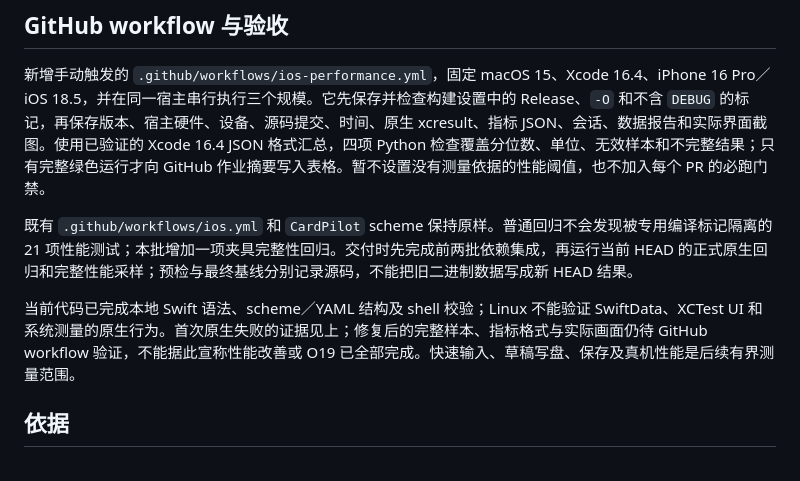
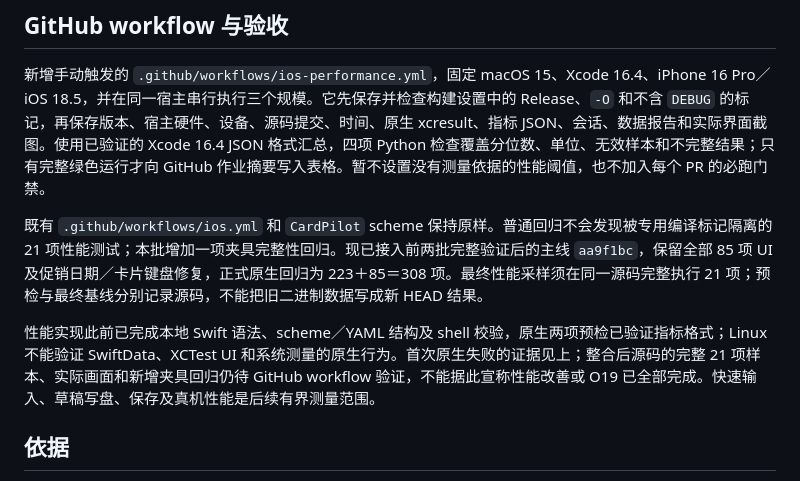
Before and after one commit to maxduke/card-pilot, a Markdown page: docs/ux-performance-baseline-2026-10-23.md, the part around the change. Drawn GitHub-style.

```diff
--- a/docs/ux-performance-baseline-2026-10-23.md
+++ b/docs/ux-performance-baseline-2026-10-23.md
@@ -48,9 +48,9 @@ O19 指出了全量交易查询、交易分组、重复账期计算、逐次草
 
 新增手动触发的 `.github/workflows/ios-performance.yml`，固定 macOS 15、Xcode 16.4、iPhone 16 Pro／iOS 18.5，并在同一宿主串行执行三个规模。它先保存并检查构建设置中的 Release、`-O` 和不含 `DEBUG` 的标记，再保存版本、宿主硬件、设备、源码提交、时间、原生 xcresult、指标 JSON、会话、数据报告和实际界面截图。使用已验证的 Xcode 16.4 JSON 格式汇总，四项 Python 检查覆盖分位数、单位、无效样本和不完整结果；只有完整绿色运行才向 GitHub 作业摘要写入表格。暂不设置没有测量依据的性能阈值，也不加入每个 PR 的必跑门禁。
 
-既有 `.github/workflows/ios.yml` 和 `CardPilot` scheme 保持原样。普通回归不会发现被专用编译标记隔离的 21 项性能测试；本批增加一项夹具完整性回归。交付时先完成前两批依赖集成，再运行当前 HEAD 的正式原生回归和完整性能采样；预检与最终基线分别记录源码，不能把旧二进制数据写成新 HEAD 结果。
+既有 `.github/workflows/ios.yml` 和 `CardPilot` scheme 保持原样。普通回归不会发现被专用编译标记隔离的 21 项性能测试；本批增加一项夹具完整性回归。现已接入前两批完整验证后的主线 `aa9f1bc`，保留全部 85 项 UI 及促销日期／卡片键盘修复，正式原生回归为 223＋85＝308 项。最终性能采样须在同一源码完整执行 21 项；预检与最终基线分别记录源码，不能把旧二进制数据写成新 HEAD 结果。
 
-当前代码已完成本地 Swift 语法、scheme／YAML 结构及 shell 校验；Linux 不能验证 SwiftData、XCTest UI 和系统测量的原生行为。首次原生失败的证据见上；修复后的完整样本、指标格式与实际画面仍待 GitHub workflow 验证，不能据此宣称性能改善或 O19 已全部完成。快速输入、草稿写盘、保存及真机性能是后续有界测量范围。
+性能实现此前已完成本地 Swift 语法、scheme／YAML 结构及 shell 校验，原生两项预检已验证指标格式；Linux 不能验证 SwiftData、XCTest UI 和系统测量的原生行为。首次原生失败的证据见上；整合后源码的完整 21 项样本、实际画面和新增夹具回归仍待 GitHub workflow 验证，不能据此宣称性能改善或 O19 已全部完成。快速输入、草稿写盘、保存及真机性能是后续有界测量范围。
 
 ## 依据
 
```
Also changed, not shown: PLAN.md (+6 -4 lines), docs/ux-promotion-field-feedback-2026-10-23.md (+7 -1 lines).
